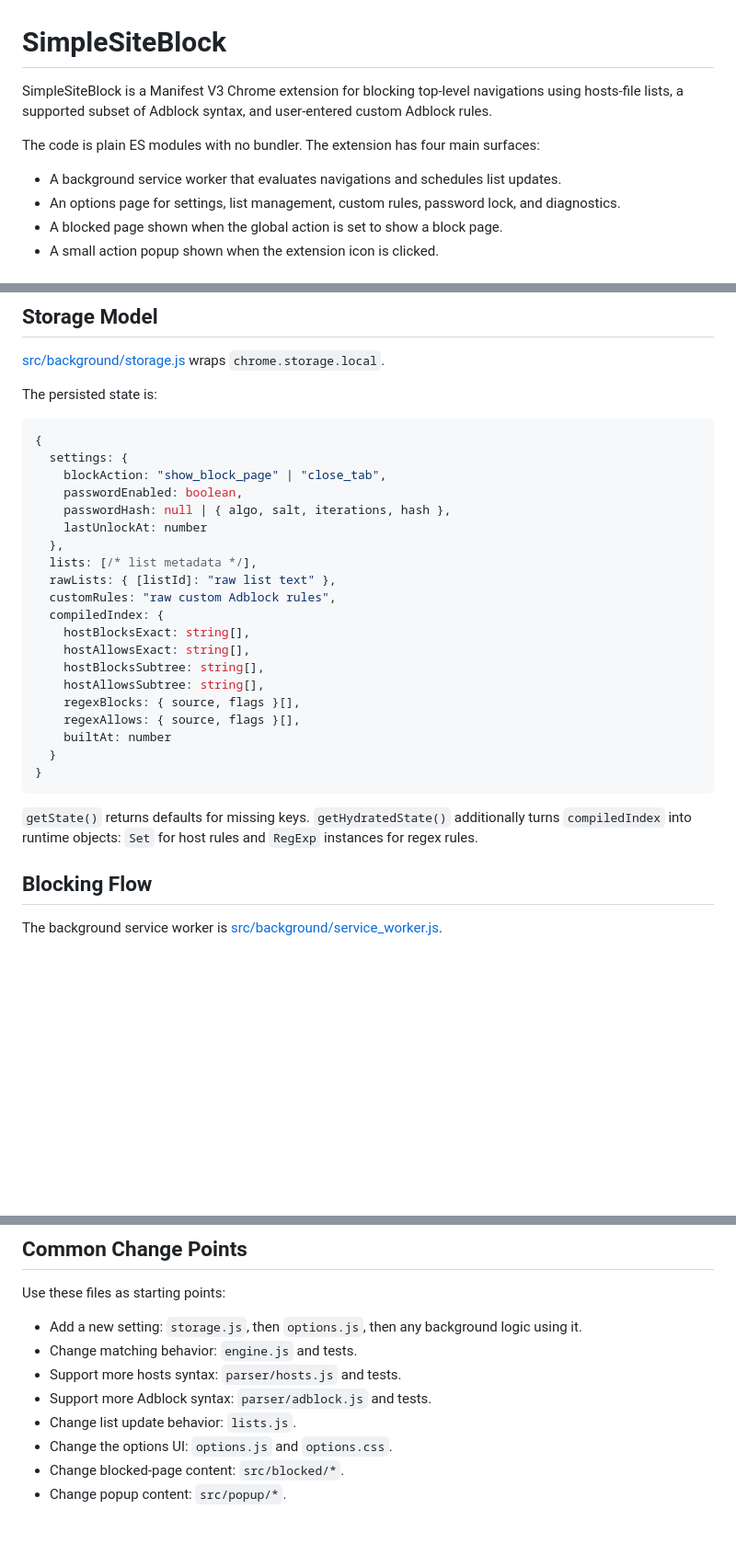
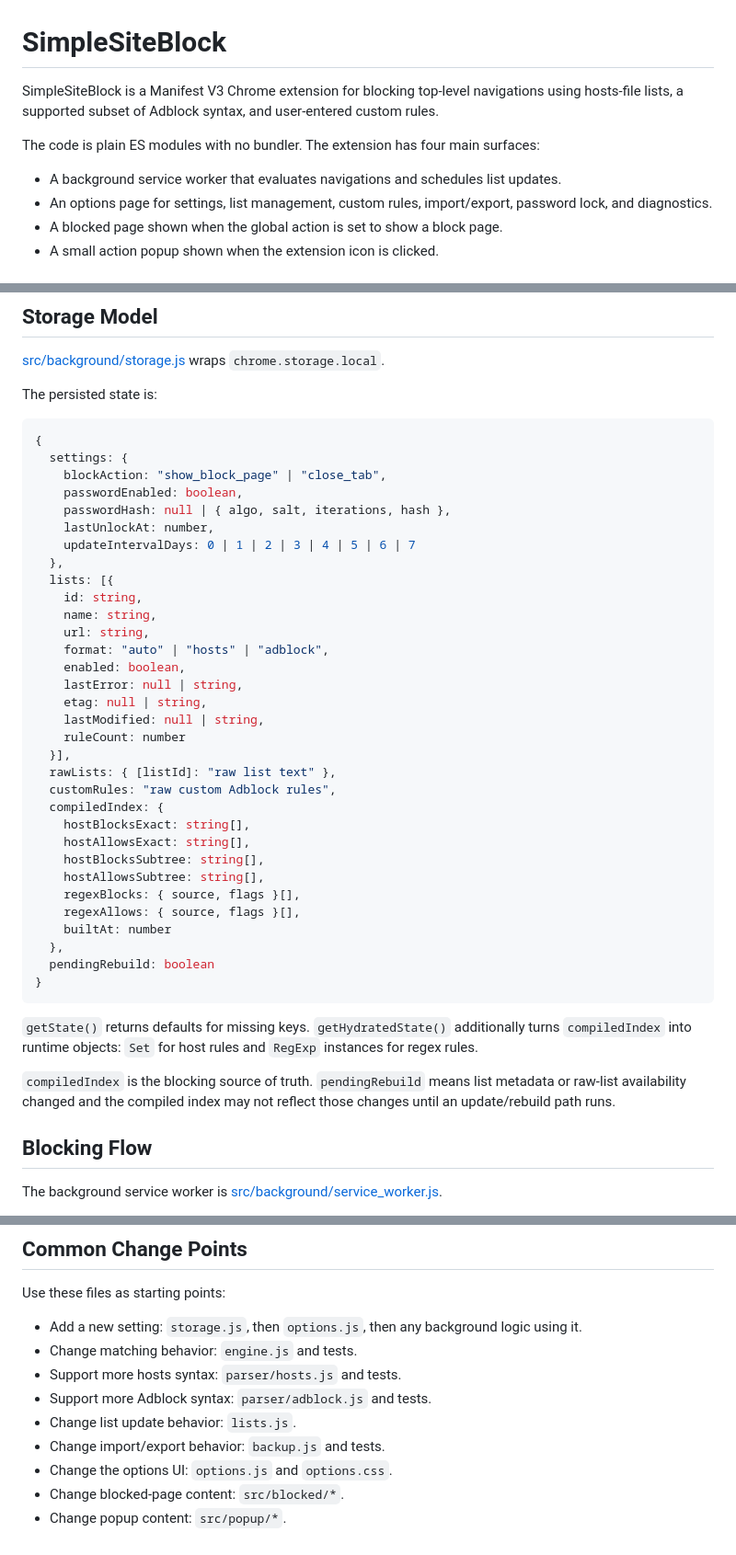
Before and after one commit to joshyidev/simplesiteblock, a Markdown page: OVERVIEW.md, 3 parts joined by grey strips. Shown at 92% size. Drawn GitHub-style; blank space fills up the shorter version.

````diff
--- a/OVERVIEW.md
+++ b/OVERVIEW.md
@@ -1,11 +1,11 @@
 # SimpleSiteBlock
 
-SimpleSiteBlock is a Manifest V3 Chrome extension for blocking top-level navigations using hosts-file lists, a supported subset of Adblock syntax, and user-entered custom Adblock rules.
+SimpleSiteBlock is a Manifest V3 Chrome extension for blocking top-level navigations using hosts-file lists, a supported subset of Adblock syntax, and user-entered custom rules.
 
 The code is plain ES modules with no bundler. The extension has four main surfaces:
 
 - A background service worker that evaluates navigations and schedules list updates.
-- An options page for settings, list management, custom rules, password lock, and diagnostics.
+- An options page for settings, list management, custom rules, import/export, password lock, and diagnostics.
 - A blocked page shown when the global action is set to show a block page.
 - A small action popup shown when the extension icon is clicked.
 
@@ -42,9 +42,20 @@ The persisted state is:
     blockAction: "show_block_page" | "close_tab",
     passwordEnabled: boolean,
     passwordHash: null | { algo, salt, iterations, hash },
-    lastUnlockAt: number
+    lastUnlockAt: number,
+    updateIntervalDays: 0 | 1 | 2 | 3 | 4 | 5 | 6 | 7
   },
-  lists: [/* list metadata */],
+  lists: [{
+    id: string,
+    name: string,
+    url: string,
+    format: "auto" | "hosts" | "adblock",
+    enabled: boolean,
+    lastError: null | string,
+    etag: null | string,
+    lastModified: null | string,
+    ruleCount: number
+  }],
   rawLists: { [listId]: "raw list text" },
   customRules: "raw custom Adblock rules",
   compiledIndex: {
@@ -55,11 +66,14 @@ The persisted state is:
     regexBlocks: { source, flags }[],
     regexAllows: { source, flags }[],
     builtAt: number
-  }
+  },
+  pendingRebuild: boolean
 }
 ```
 
 `getState()` returns defaults for missing keys. `getHydratedState()` additionally turns `compiledIndex` into runtime objects: `Set` for host rules and `RegExp` instances for regex rules.
+
+`compiledIndex` is the blocking source of truth. `pendingRebuild` means list metadata or raw-list availability changed and the compiled index may not reflect those changes until an update/rebuild path runs.
 
 ## Blocking Flow
 
@@ -301,6 +342,7 @@ Use these files as starting points:
 - Support more hosts syntax: `parser/hosts.js` and tests.
 - Support more Adblock syntax: `parser/adblock.js` and tests.
 - Change list update behavior: `lists.js`.
+- Change import/export behavior: `backup.js` and tests.
 - Change the options UI: `options.js` and `options.css`.
 - Change blocked-page content: `src/blocked/*`.
 - Change popup content: `src/popup/*`.
````
Also changed, not shown: other parts of OVERVIEW.md (+45 -18 lines).
